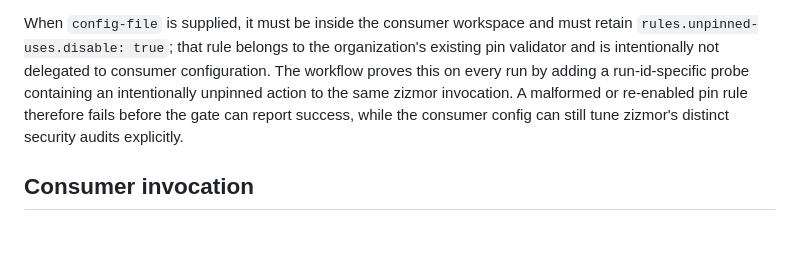
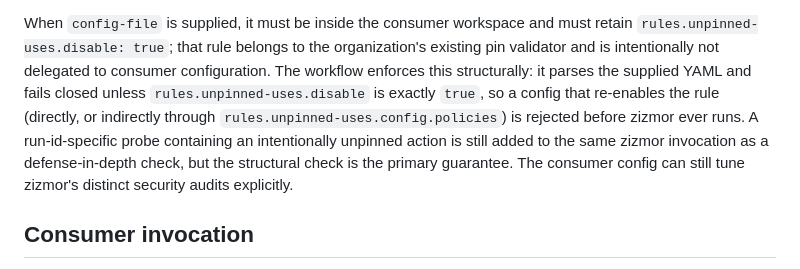
Before and after one commit to yohn-jp/.github, a Markdown page: docs/workflow-security.md, the part around the change. Drawn GitHub-style; blank space fills up the shorter version.

Commit message:
docs: describe structural config-file validation as primary guarantee
Co-Authored-By: Claude Sonnet 5 <noreply@anthropic.com>

```diff
--- a/docs/workflow-security.md
+++ b/docs/workflow-security.md
@@ -49,11 +49,15 @@ produce `failure` and a failed job.
 When `config-file` is supplied, it must be inside the consumer workspace and
 must retain `rules.unpinned-uses.disable: true`; that rule belongs to the
 organization's existing pin validator and is intentionally not delegated to
-consumer configuration. The workflow proves this on every run by adding a
-run-id-specific probe containing an intentionally unpinned action to the same
-zizmor invocation. A malformed or re-enabled pin rule therefore fails before
-the gate can report success, while the consumer config can still tune
-zizmor's distinct security audits explicitly.
+consumer configuration. The workflow enforces this structurally: it parses
+the supplied YAML and fails closed unless `rules.unpinned-uses.disable` is
+exactly `true`, so a config that re-enables the rule (directly, or
+indirectly through `rules.unpinned-uses.config.policies`) is rejected before
+zizmor ever runs. A run-id-specific probe containing an intentionally
+unpinned action is still added to the same zizmor invocation as a
+defense-in-depth check, but the structural check is the primary guarantee.
+The consumer config can still tune zizmor's distinct security audits
+explicitly.
 
 ## Consumer invocation
 
```
